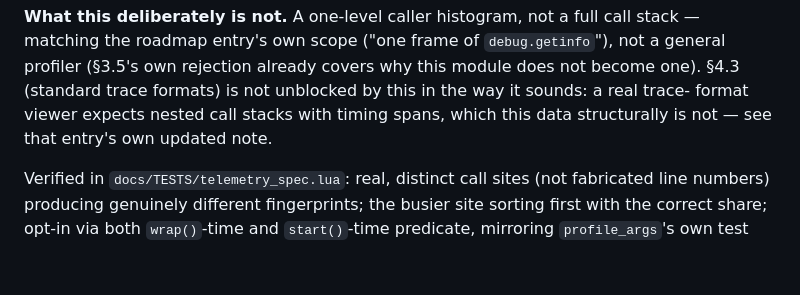
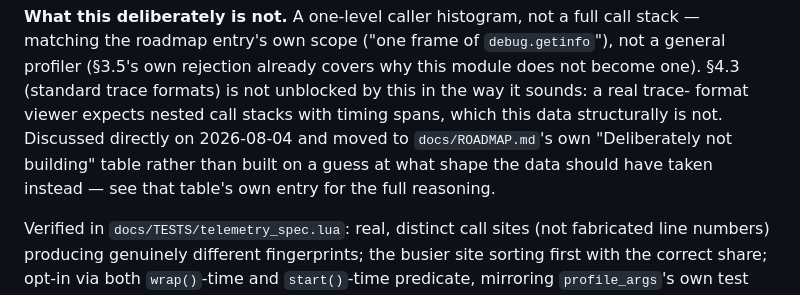
Before and after one commit to StefanBartl/runtime-analysis.nvim, a Markdown page: docs/FINISHED.md, the part around the change. GitHub-like rendering; blank space fills up the shorter version.

```diff
--- a/docs/FINISHED.md
+++ b/docs/FINISHED.md
@@ -304,7 +304,10 @@ full call stack — matching the roadmap entry's own scope ("one frame of
 covers why this module does not become one). §4.3 (standard trace
 formats) is not unblocked by this in the way it sounds: a real trace-
 format viewer expects nested call stacks with timing spans, which this
-data structurally is not — see that entry's own updated note.
+data structurally is not. Discussed directly on 2026-08-04 and moved to
+`docs/ROADMAP.md`'s own "Deliberately not building" table rather than
+built on a guess at what shape the data should have taken instead — see
+that table's own entry for the full reasoning.
 
 Verified in `docs/TESTS/telemetry_spec.lua`: real, distinct call sites
 (not fabricated line numbers) producing genuinely different fingerprints;
```
Also changed, not shown: docs/ROADMAP.md (+24 -31 lines).
